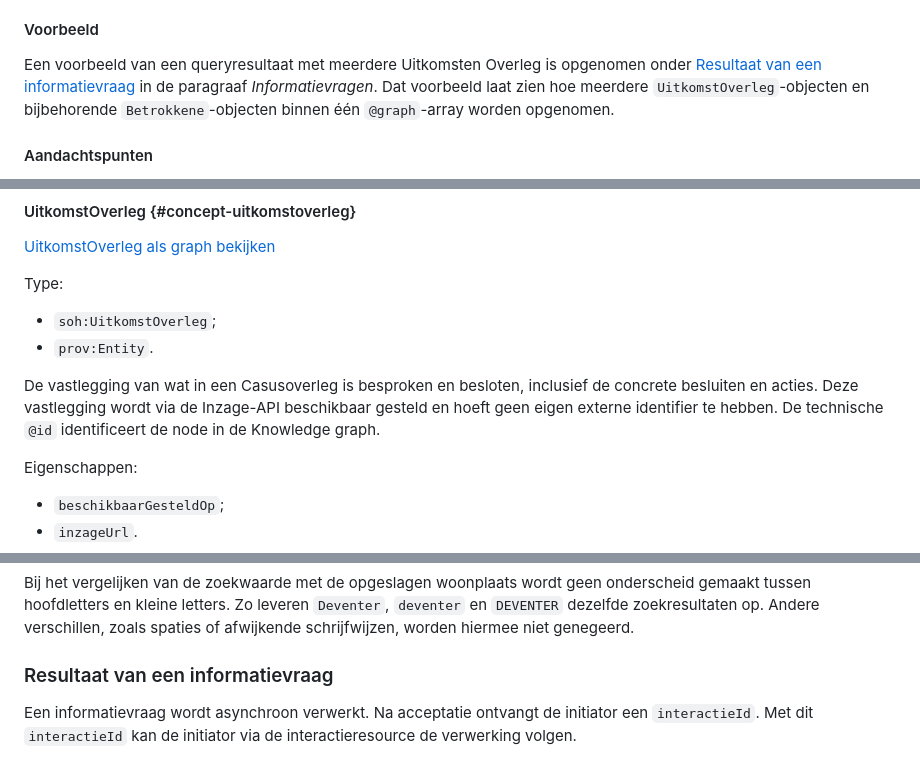
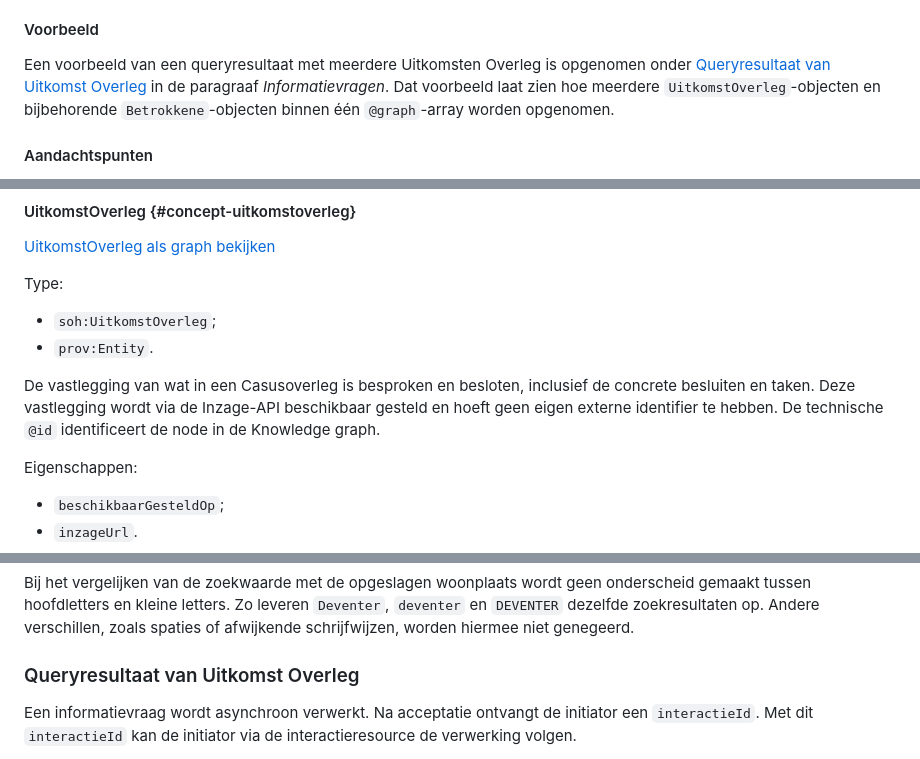
Before and after one commit to samen-onder-handbereik/specificaties, a Markdown page: UitwisselenUitkomstOverleg.md, 3 parts joined by grey strips. Rendered like a GitHub page.

```diff
--- a/UitwisselenUitkomstOverleg.md
+++ b/UitwisselenUitkomstOverleg.md
@@ -611,7 +611,7 @@ opnieuw de oorspronkelijke beschikbaarstellingsgebeurtenis.
 #### Voorbeeld
 
 Een voorbeeld van een queryresultaat met meerdere Uitkomsten Overleg is
-opgenomen onder [Resultaat van een informatievraag](#resultaat-van-een-informatievraag)
+opgenomen onder [Queryresultaat van Uitkomst Overleg](#queryresultaat-van-uitkomst-overleg)
 in de paragraaf *Informatievragen*. Dat voorbeeld laat zien hoe meerdere
 `UitkomstOverleg`-objecten en bijbehorende `Betrokkene`-objecten binnen één
 `@graph`-array worden opgenomen.
@@ -703,7 +703,7 @@ Type:
 - `soh:UitkomstOverleg`;
 - `prov:Entity`.
 
-De vastlegging van wat in een Casusoverleg is besproken en besloten, inclusief de concrete besluiten en acties. Deze vastlegging wordt via de Inzage-API beschikbaar gesteld en hoeft geen eigen externe identifier te hebben. De technische `@id` identificeert de node in de Knowledge graph.
+De vastlegging van wat in een Casusoverleg is besproken en besloten, inclusief de concrete besluiten en taken. Deze vastlegging wordt via de Inzage-API beschikbaar gesteld en hoeft geen eigen externe identifier te hebben. De technische `@id` identificeert de node in de Knowledge graph.
 
 Eigenschappen:
 
@@ -954,7 +954,7 @@ onderscheid gemaakt tussen hoofdletters en kleine letters. Zo leveren
 verschillen, zoals spaties of afwijkende schrijfwijzen, worden hiermee niet
 genegeerd.
 
-### Resultaat van een informatievraag
+### Queryresultaat van Uitkomst Overleg
 
 Een informatievraag wordt asynchroon verwerkt. Na acceptatie ontvangt de
 initiator een `interactieId`. Met dit `interactieId` kan de initiator via de
```
Also changed, not shown: other parts of UitwisselenUitkomstOverleg.md (+48 -41 lines).
